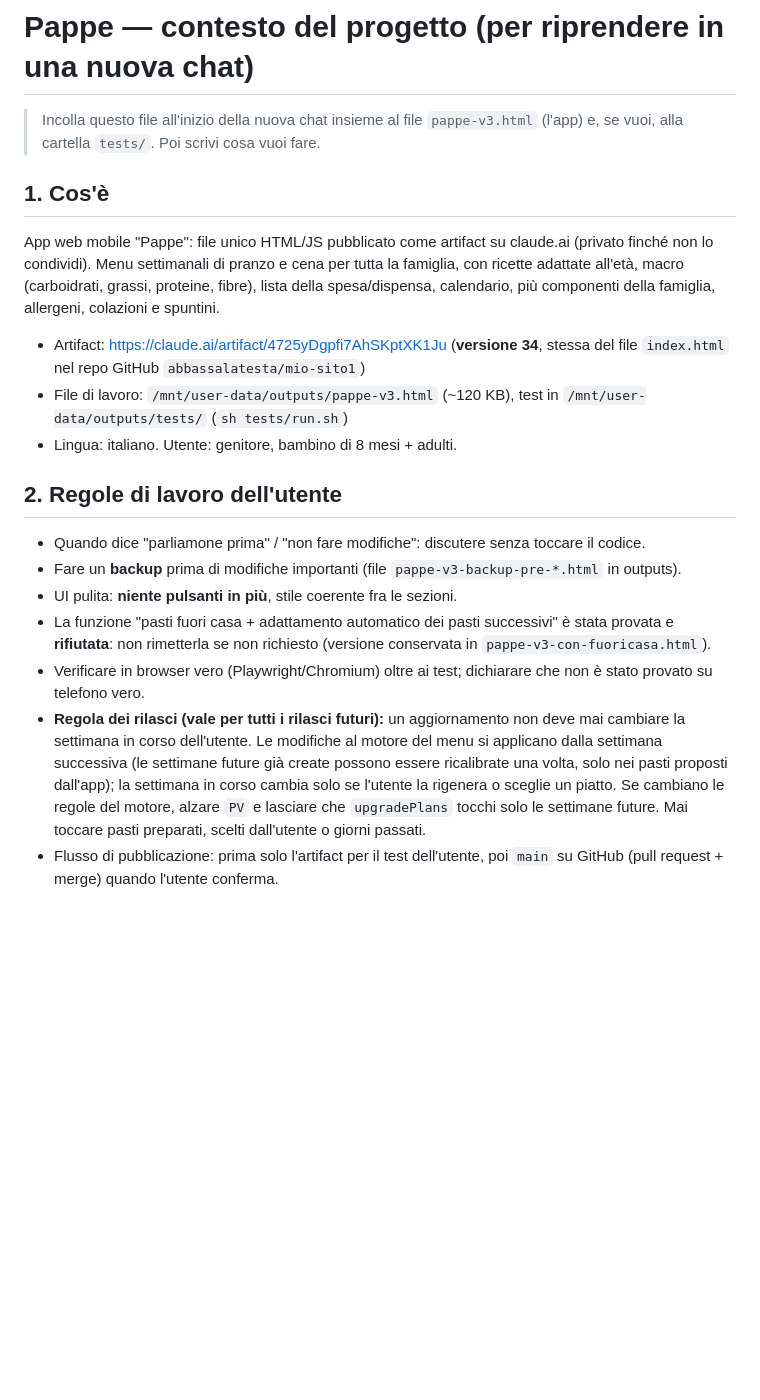
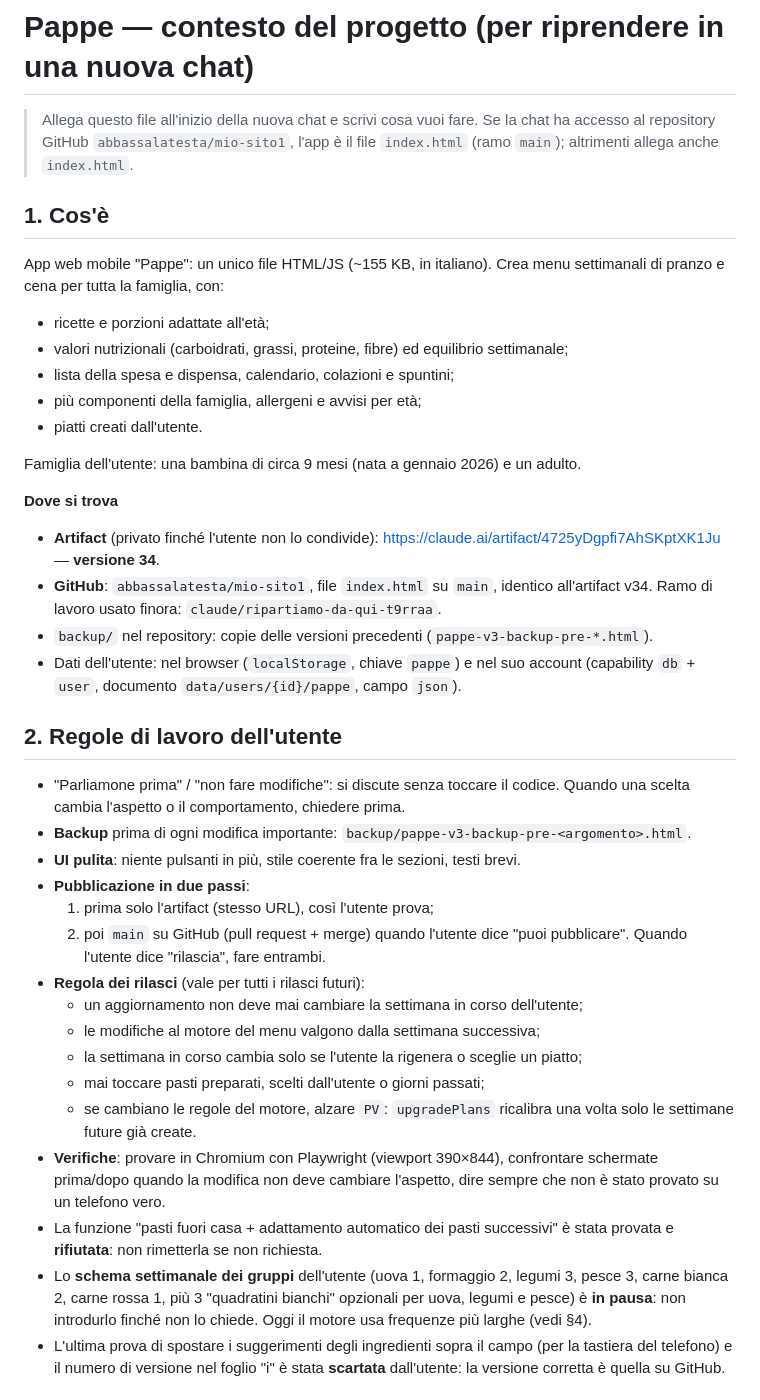
Before and after one commit to abbassalatesta/mio-sito1, a Markdown page: CONTESTO.md, the part around one of its changes. Rendered like a GitHub page; blank space fills up the shorter version.

```diff
--- a/CONTESTO.md
+++ b/CONTESTO.md
@@ -1,20 +1,39 @@
 # Pappe — contesto del progetto (per riprendere in una nuova chat)
 
-> Incolla questo file all'inizio della nuova chat insieme al file `pappe-v3.html` (l'app) e, se vuoi, alla cartella `tests/`. Poi scrivi cosa vuoi fare.
+> Allega questo file all'inizio della nuova chat e scrivi cosa vuoi fare. Se la chat ha accesso al repository GitHub `abbassalatesta/mio-sito1`, l'app è il file `index.html` (ramo `main`); altrimenti allega anche `index.html`.
 
 ## 1. Cos'è
-App web mobile "Pappe": file unico HTML/JS pubblicato come artifact su claude.ai (privato finché non lo condividi). Menu settimanali di pranzo e cena per tutta la famiglia, con ricette adattate all'età, macro (carboidrati, grassi, proteine, fibre), lista della spesa/dispensa, calendario, più componenti della famiglia, allergeni, colazioni e spuntini.
+App web mobile "Pappe": un unico file HTML/JS (~155 KB, in italiano). Crea menu settimanali di pranzo e cena per tutta la famiglia, con:
+- ricette e porzioni adattate all'età;
+- valori nutrizionali (carboidrati, grassi, proteine, fibre) ed equilibrio settimanale;
+- lista della spesa e dispensa, calendario, colazioni e spuntini;
+- più componenti della famiglia, allergeni e avvisi per età;
+- piatti creati dall'utente.
 
-- Artifact: https://claude.ai/artifact/4725yDgpfi7AhSKptXK1Ju (**versione 34**, stessa del file `index.html` nel repo GitHub `abbassalatesta/mio-sito1`)
-- File di lavoro: `/mnt/user-data/outputs/pappe-v3.html` (~120 KB), test in `/mnt/user-data/outputs/tests/` (`sh tests/run.sh`)
-- Lingua: italiano. Utente: genitore, bambino di 8 mesi + adulti.
+Famiglia dell'utente: una bambina di circa 9 mesi (nata a gennaio 2026) e un adulto.
+
+**Dove si trova**
+- **Artifact** (privato finché l'utente non lo condivide): https://claude.ai/artifact/4725yDgpfi7AhSKptXK1Ju — **versione 34**.
+- **GitHub**: `abbassalatesta/mio-sito1`, file `index.html` su `main`, identico all'artifact v34. Ramo di lavoro usato finora: `claude/ripartiamo-da-qui-t9rraa`.
+- `backup/` nel repository: copie delle versioni precedenti (`pappe-v3-backup-pre-*.html`).
+- Dati dell'utente: nel browser (`localStorage`, chiave `pappe`) e nel suo account (capability `db` + `user`, documento `data/users/{id}/pappe`, campo `json`).
 
 ## 2. Regole di lavoro dell'utente
-- Quando dice "parliamone prima" / "non fare modifiche": discutere senza toccare il codice.
-- Fare un **backup** prima di modifiche importanti (file `pappe-v3-backup-pre-*.html` in outputs).
-- UI pulita: **niente pulsanti in più**, stile coerente fra le sezioni.
-- La funzione "pasti fuori casa + adattamento automatico dei pasti successivi" è stata provata e **rifiutata**: non rimetterla se non richiesto (versione conservata in `pappe-v3-con-fuoricasa.html`).
-- Verificare in browser vero (Playwright/Chromium) oltre ai test; dichiarare che non è stato provato su telefono vero.
-- **Regola dei rilasci (vale per tutti i rilasci futuri):** un aggiornamento non deve mai cambiare la settimana in corso dell'utente. Le modifiche al motore del menu si applicano dalla settimana successiva (le settimane future già create possono essere ricalibrate una volta, solo nei pasti proposti dall'app); la settimana in corso cambia solo se l'utente la rigenera o sceglie un piatto. Se cambiano le regole del motore, alzare `PV` e lasciare che `upgradePlans` tocchi solo le settimane future. Mai toccare pasti preparati, scelti dall'utente o giorni passati.
-- Flusso di pubblicazione: prima solo l'artifact per il test dell'utente, poi `main` su GitHub (pull request + merge) quando l'utente conferma.
+- "Parliamone prima" / "non fare modifiche": si discute senza toccare il codice. Quando una scelta cambia l'aspetto o il comportamento, chiedere prima.
+- **Backup** prima di ogni modifica importante: `backup/pappe-v3-backup-pre-<argomento>.html`.
+- **UI pulita**: niente pulsanti in più, stile coerente fra le sezioni, testi brevi.
+- **Pubblicazione in due passi**:
+  1. prima solo l'artifact (stesso URL), così l'utente prova;
+  2. poi `main` su GitHub (pull request + merge) quando l'utente dice "puoi pubblicare".
+  Quando l'utente dice "rilascia", fare entrambi.
+- **Regola dei rilasci** (vale per tutti i rilasci futuri):
+  - un aggiornamento non deve mai cambiare la settimana in corso dell'utente;
+  - le modifiche al motore del menu valgono dalla settimana successiva;
+  - la settimana in corso cambia solo se l'utente la rigenera o sceglie un piatto;
+  - mai toccare pasti preparati, scelti dall'utente o giorni passati;
+  - se cambiano le regole del motore, alzare `PV`: `upgradePlans` ricalibra una volta solo le settimane future già create.
+- **Verifiche**: provare in Chromium con Playwright (viewport 390×844), confrontare schermate prima/dopo quando la modifica non deve cambiare l'aspetto, dire sempre che non è stato provato su un telefono vero.
+- La funzione "pasti fuori casa + adattamento automatico dei pasti successivi" è stata provata e **rifiutata**: non rimetterla se non richiesta.
+- Lo **schema settimanale dei gruppi** dell'utente (uova 1, formaggio 2, legumi 3, pesce 3, carne bianca 2, carne rossa 1, più 3 "quadratini bianchi" opzionali per uova, legumi e pesce) è **in pausa**: non introdurlo finché non lo chiede. Oggi il motore usa frequenze più larghe (vedi §4).
+- L'ultima prova di spostare i suggerimenti degli ingredienti sopra il campo (per la tastiera del telefono) e il numero di versione nel foglio "i" è stata **scartata** dall'utente: la versione corretta è quella su GitHub.
 
```
Also changed, not shown: other parts of CONTESTO.md (+91 -29 lines).
